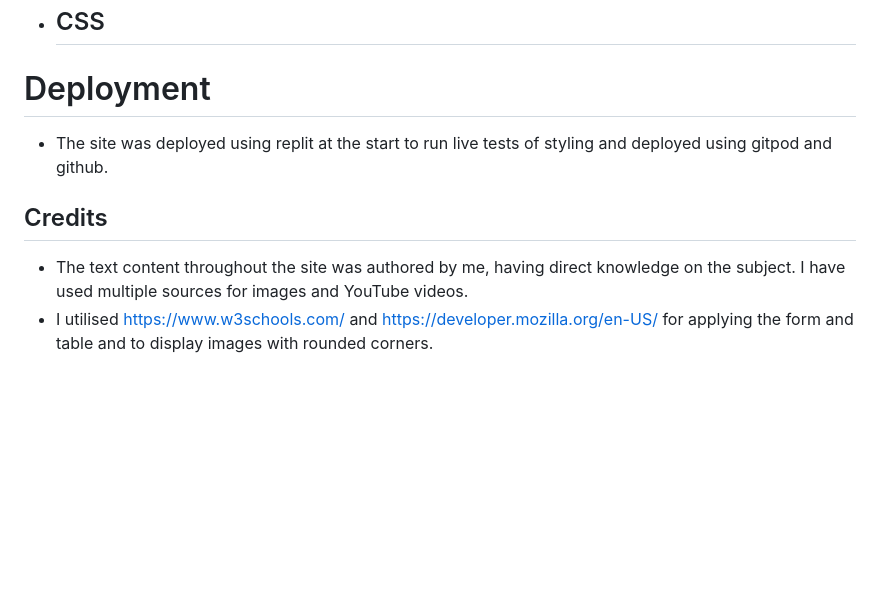
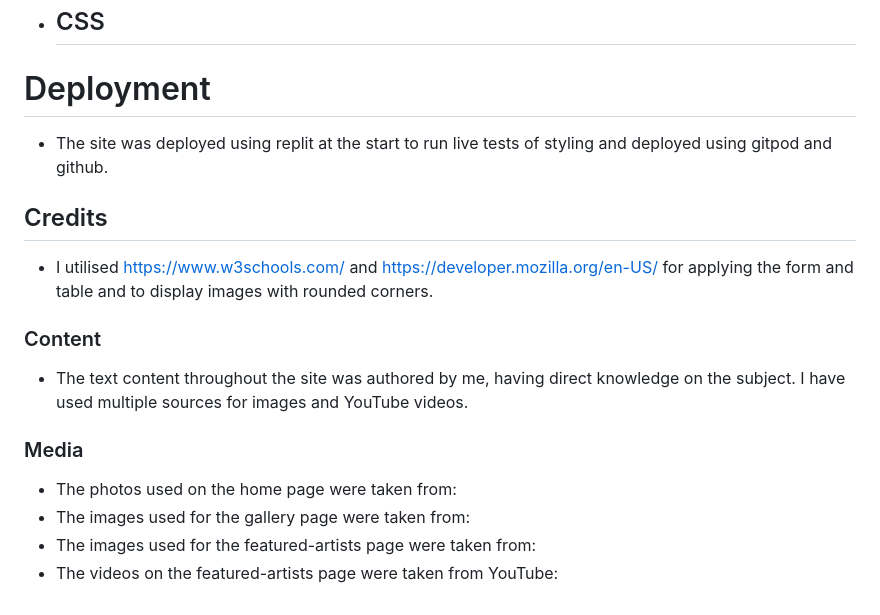
Before and after one commit to micdr93/dublinstreetartp1, a Markdown page: README.md, the part around the change. GitHub-like rendering; blank space fills up the shorter version.

```diff
--- a/README.md
+++ b/README.md
@@ -64,12 +64,20 @@ I have had a little trouble trouble trying to get the images to center nicely on
 
 # Deployment
 
-
-
 - The site was deployed using replit at the start to run live tests of styling and deployed using gitpod and github.
-
 
 ## Credits
 
+- I utilised https://www.w3schools.com/ and https://developer.mozilla.org/en-US/ for applying the form and table and to display images with rounded corners.
+
+
+### Content
+
 - The text content throughout the site was authored by me, having direct knowledge on the subject. I have used multiple sources for images and YouTube videos.
-- I utilised https://www.w3schools.com/ and https://developer.mozilla.org/en-US/ for applying the form and table and to display images with rounded corners.
+
+### Media
+
+- The photos used on the home page were taken from:
+- The images used for the gallery page were taken from:
+-  The images used for the featured-artists page were taken from:
+- The videos on the featured-artists page were taken from YouTube:
```
